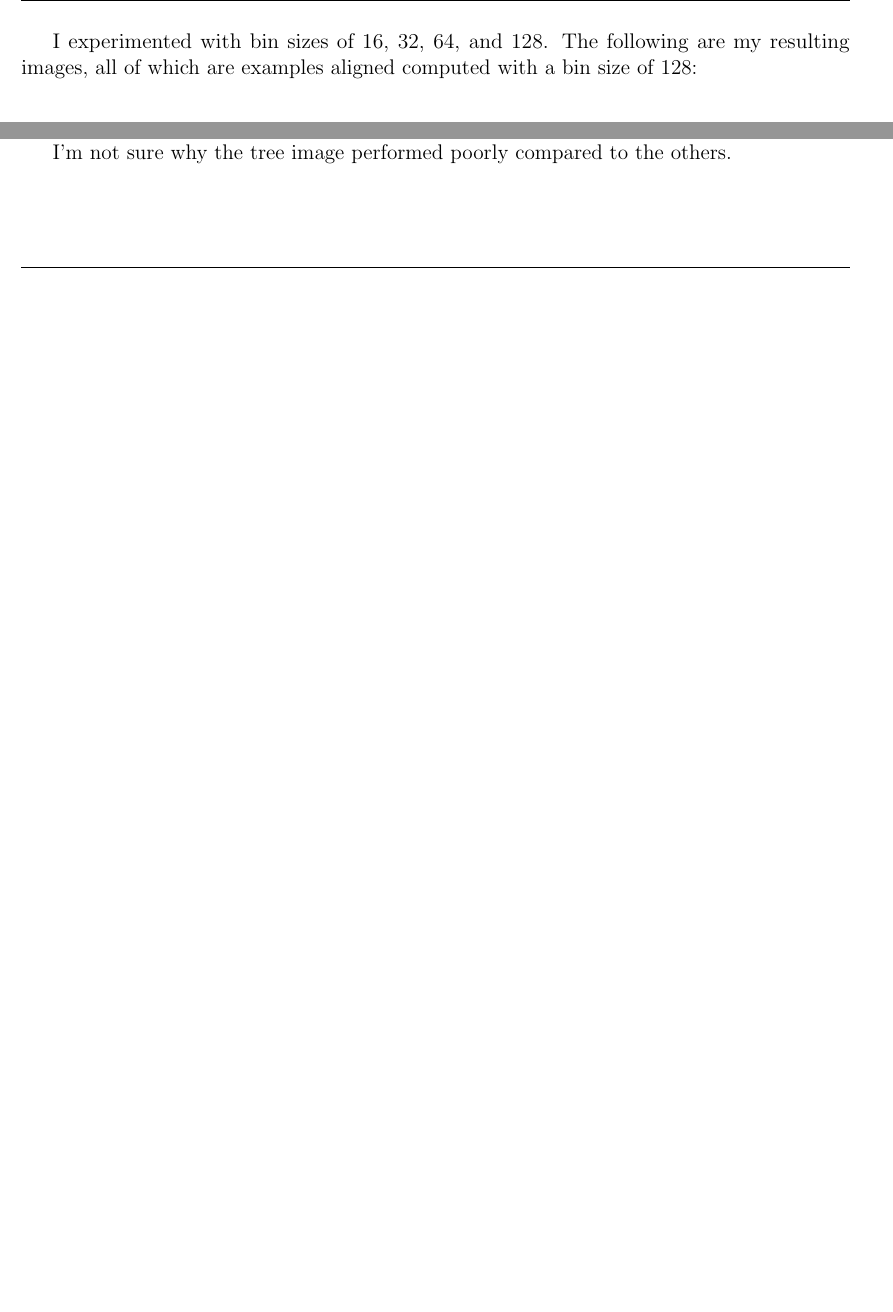
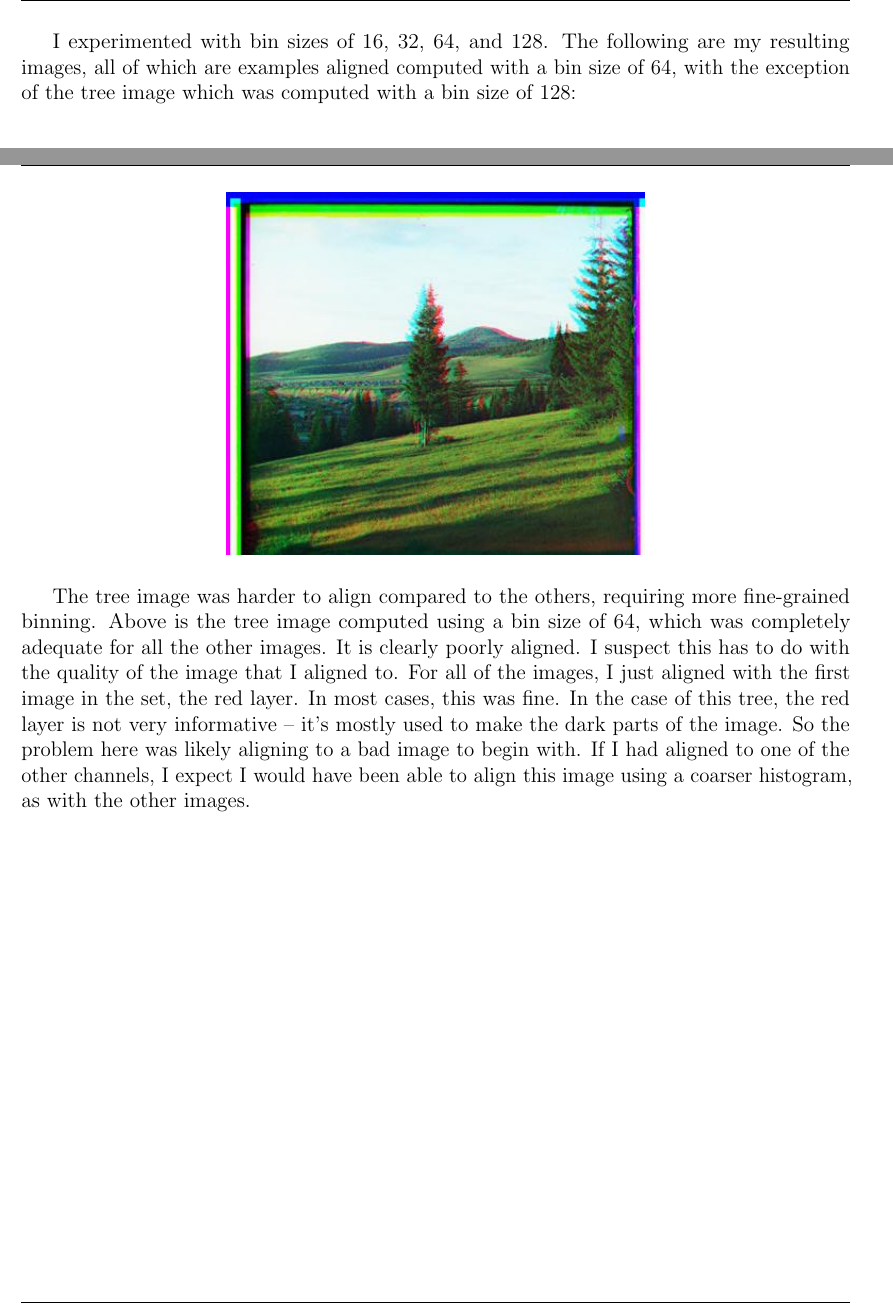
Before and after one commit to strubell/entropy, a LaTeX problem sheet (src/hw4/hw4.tex): two parts of pages 1 and 2 of 2 before the commit and two parts of pages 1 and 3 of 3 after it, joined at a grey line, cut so that both start at the same text, the shorter picture padded with empty space. Compiled offline with pdfLaTeX.

Commit message:
update tex

```diff
--- a/src/hw4/hw4.tex
+++ b/src/hw4/hw4.tex
@@ -37,6 +37,6 @@
 \renewcommand\footrulewidth{0.4pt}
 
 \begin{document}
-I experimented with bin sizes of 16, 32, 64, and 128. The following are my resulting images, all of which are examples aligned computed with a bin size of 128:
+I experimented with bin sizes of 16, 32, 64, and 128. The following are my resulting images, all of which are examples aligned computed with a bin size of 64, with the exception of the tree image which was computed with a bin size of 128:
 
 \begin{center}
@@ -61,7 +61,11 @@ I experimented with bin sizes of 16, 32, 64, and 128. The following are my resul
 
 I found that the method worked well on most of the images, most of them looking just as aligned using 16 bins as with 128, with the exception of the single-tree image. This means that the coarse histogram often provided enough information about the image to align it without requiring futher binning, which makes sense since we were only shifting the image by 15 pixels anyway.
 
-When I shifted the image, I padded with zeroes, which is the cause for the colorful edges -- a shifted layer with some white padding will allow other colos to show through.
+When I shifted the image, I padded with zeroes, which is the cause for the colorful edges -- a shifted layer with some white padding will allow other colors to show through.
 
-I'm not sure why the tree image performed poorly compared to the others.
+\begin{center}
+\includegraphics[scale=0.6]{processed/processed-64-00600v.jpg}
+\end{center}
+
+The tree image was harder to align compared to the others, requiring more fine-grained binning. Above is the tree image computed using a bin size of 64, which was completely adequate for all the other images. It is clearly poorly aligned. I suspect this has to do with the quality of the image that I aligned to. For all of the images, I just aligned with the first image in the set, the red layer. In most cases, this was fine. In the case of this tree, the red layer is not very informative -- it's mostly used to make the dark parts of the image. So the problem here was likely aligning to a bad image to begin with. If I had aligned to one of the other channels, I expect I would have been able to align this image using a coarser histogram, as with the other images.
 \end{document}
```
Also changed, not shown: src/hw4/hw4.tex (12 more changed lines).
